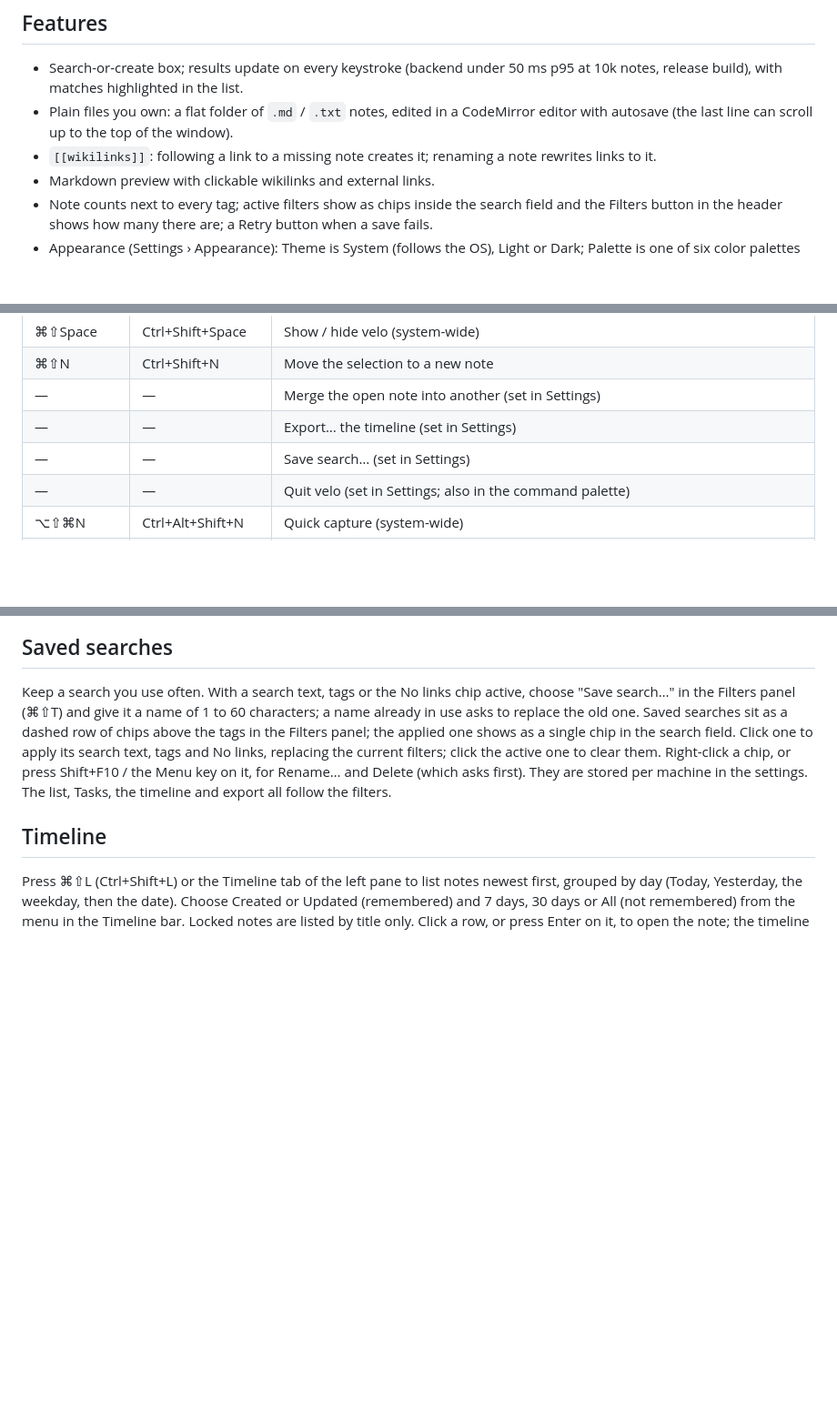
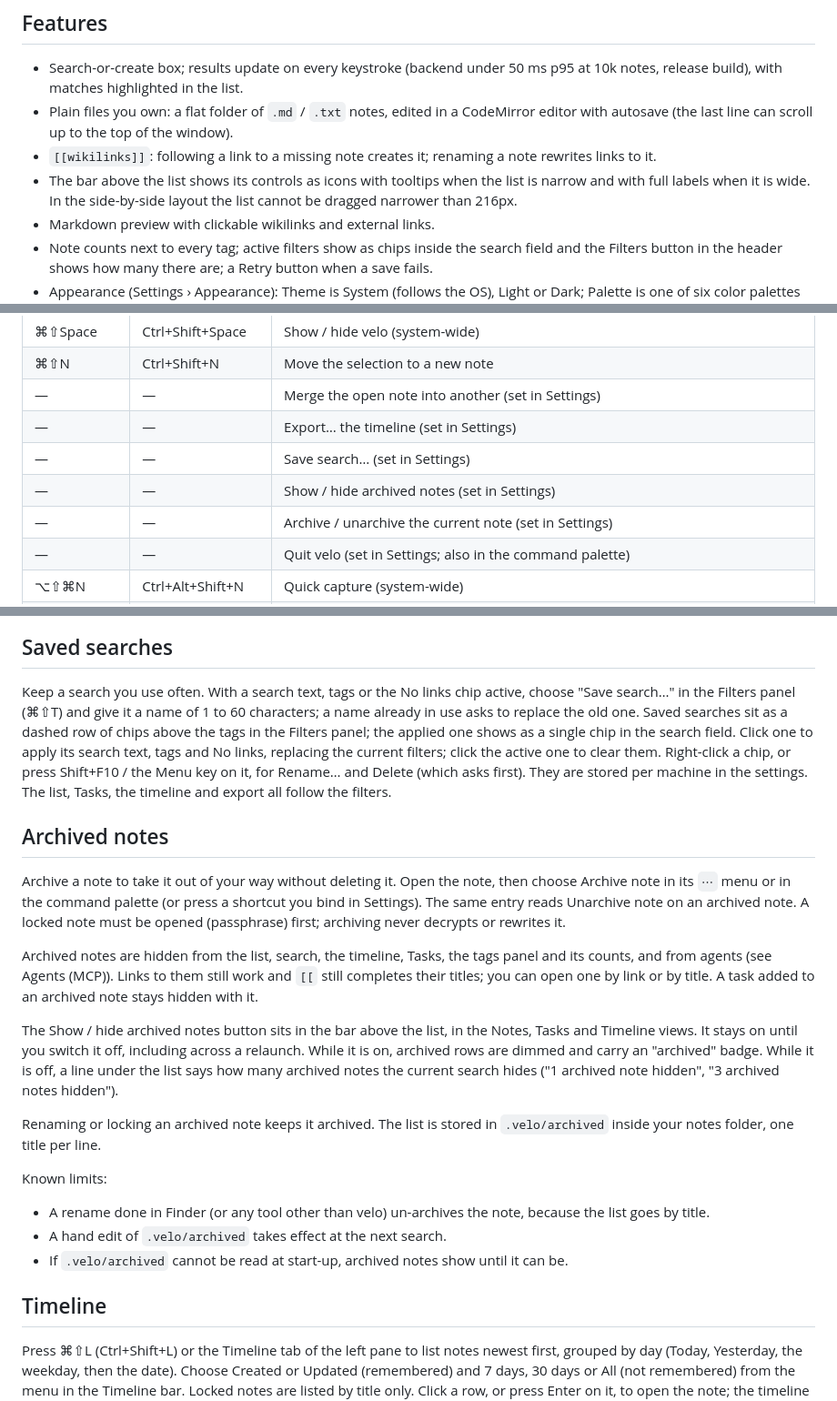
Before and after one commit to cef62/velo, a Markdown page: README.md, 3 parts joined by grey strips. Shown at 91% size. GitHub-like rendering; blank space fills up the shorter version.

Commit message:
docs: archived notes README and changeset
Co-Authored-By: Claude Sonnet 5.5 <noreply@anthropic.com>
Claude-Session: https://claude.ai/code/session_012ZCdCHUHMtHSdiKruTKX7n

```diff
--- a/README.md
+++ b/README.md
@@ -9,6 +9,7 @@ Inspired by nvALT and Notational Velocity; not affiliated with or endorsed by th
 - Search-or-create box; results update on every keystroke (backend under 50 ms p95 at 10k notes, release build), with matches highlighted in the list.
 - Plain files you own: a flat folder of `.md` / `.txt` notes, edited in a CodeMirror editor with autosave (the last line can scroll up to the top of the window).
 - `[[wikilinks]]`: following a link to a missing note creates it; renaming a note rewrites links to it.
+- The bar above the list shows its controls as icons with tooltips when the list is narrow and with full labels when it is wide. In the side-by-side layout the list cannot be dragged narrower than 216px.
 - Markdown preview with clickable wikilinks and external links.
 - Note counts next to every tag; active filters show as chips inside the search field and the Filters button in the header shows how many there are; a Retry button when a save fails.
 - Appearance (Settings › Appearance): Theme is System (follows the OS), Light or Dark; Palette is one of six color palettes — Clear (default), Mist, Paper, Electric, Reef and High contrast. Both restyle the window as you pick, and Cancel puts the saved look back.
@@ -50,6 +51,8 @@ All shortcuts below are remappable in Settings (click a shortcut, press the new
 | — | — | Merge the open note into another (set in Settings) |
 | — | — | Export… the timeline (set in Settings) |
 | — | — | Save search… (set in Settings) |
+| — | — | Show / hide archived notes (set in Settings) |
+| — | — | Archive / unarchive the current note (set in Settings) |
 | — | — | Quit velo (set in Settings; also in the command palette) |
 | ⌥⇧⌘N | Ctrl+Alt+Shift+N | Quick capture (system-wide) |
 | ⇧F10 / Menu key | Shift+F10 / Menu key | Open the context menu of the highlighted row or chip (Shift+F10 can be changed in Settings; the Menu key always works) |
@@ -65,6 +68,22 @@ Write `#tag` anywhere in a note (at the start of a line, after a space, or after
 ## Saved searches
 
 Keep a search you use often. With a search text, tags or the No links chip active, choose "Save search…" in the Filters panel (⌘⇧T) and give it a name of 1 to 60 characters; a name already in use asks to replace the old one. Saved searches sit as a dashed row of chips above the tags in the Filters panel; the applied one shows as a single chip in the search field. Click one to apply its search text, tags and No links, replacing the current filters; click the active one to clear them. Right-click a chip, or press Shift+F10 / the Menu key on it, for Rename… and Delete (which asks first). They are stored per machine in the settings. The list, Tasks, the timeline and export all follow the filters.
+
+## Archived notes
+
+Archive a note to take it out of your way without deleting it. Open the note, then choose Archive note in its `⋯` menu or in the command palette (or press a shortcut you bind in Settings). The same entry reads Unarchive note on an archived note. A locked note must be opened (passphrase) first; archiving never decrypts or rewrites it.
+
+Archived notes are hidden from the list, search, the timeline, Tasks, the tags panel and its counts, and from agents (see Agents (MCP)). Links to them still work and `[[` still completes their titles; you can open one by link or by title. A task added to an archived note stays hidden with it.
+
+The Show / hide archived notes button sits in the bar above the list, in the Notes, Tasks and Timeline views. It stays on until you switch it off, including across a relaunch. While it is on, archived rows are dimmed and carry an "archived" badge. While it is off, a line under the list says how many archived notes the current search hides ("1 archived note hidden", "3 archived notes hidden").
+
+Renaming or locking an archived note keeps it archived. The list is stored in `.velo/archived` inside your notes folder, one title per line.
+
+Known limits:
+
+- A rename done in Finder (or any tool other than velo) un-archives the note, because the list goes by title.
+- A hand edit of `.velo/archived` takes effect at the next search.
+- If `.velo/archived` cannot be read at start-up, archived notes show until it can be.
 
 ## Timeline
 
```
Also changed, not shown: other parts of README.md (+1 -0 lines), .changeset/archived-notes.md (added, +5 -0 lines).
